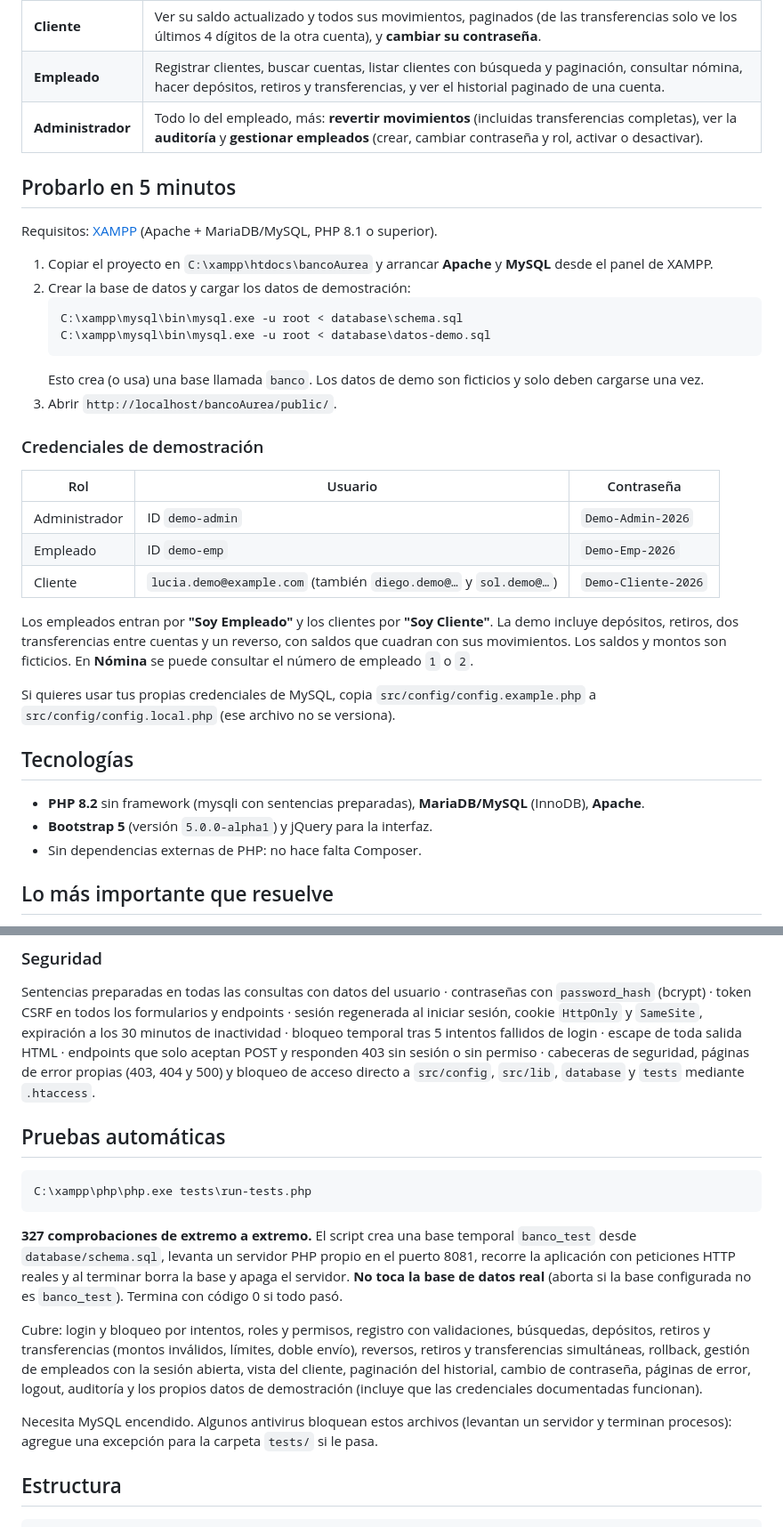
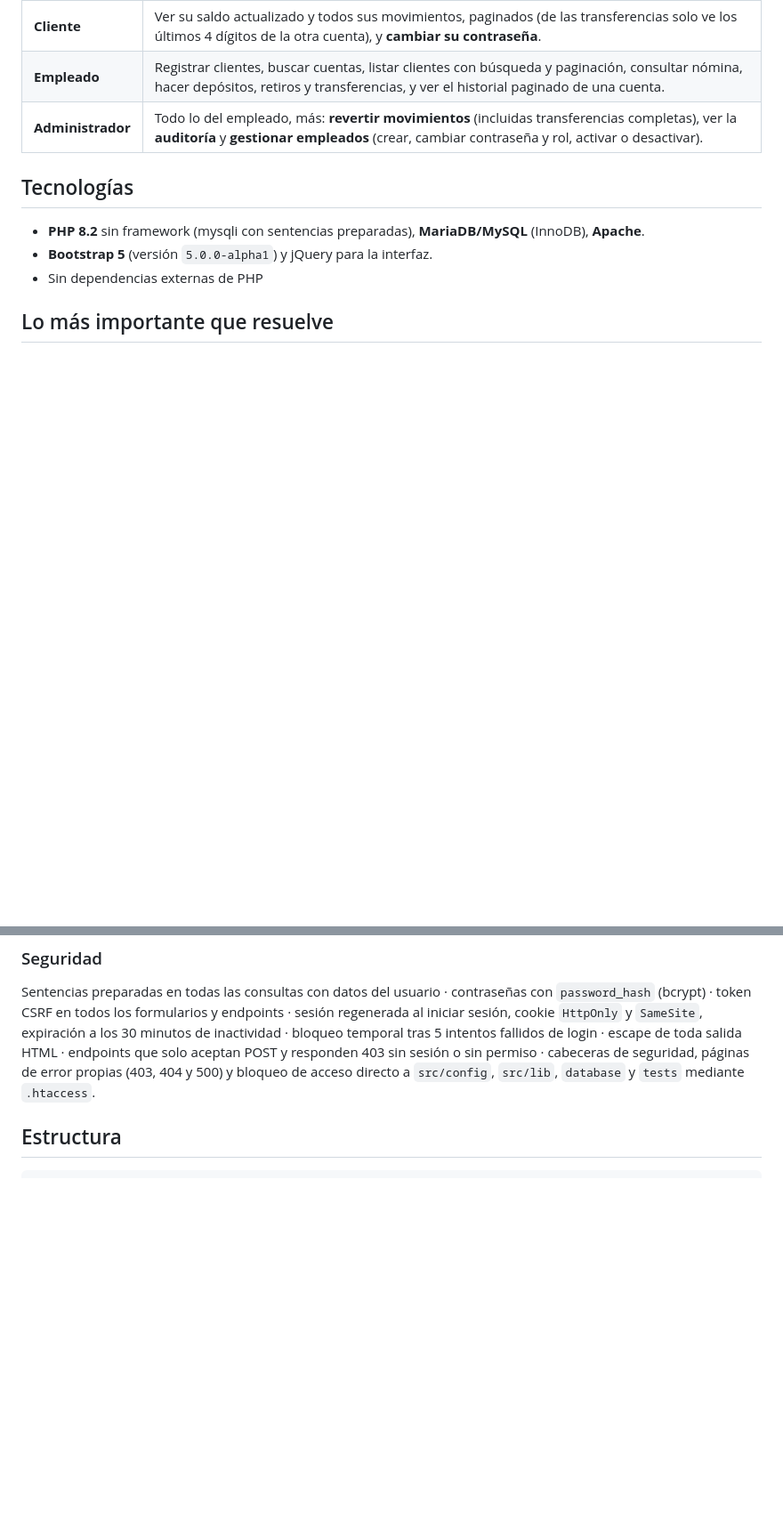
Before and after one commit to nancyvillatoro/banco-aurea, a Markdown page: README.md, 2 parts joined by grey strips. Shown at 89% size. Rendered like a GitHub page; blank space fills up the shorter version.

````diff
--- a/README.md
+++ b/README.md
@@ -25,39 +12,11 @@ Capturas de pantalla (agregar en docs/capturas/ y quitar este comentario):
 | **Empleado** | Registrar clientes, buscar cuentas, listar clientes con búsqueda y paginación, consultar nómina, hacer depósitos, retiros y transferencias, y ver el historial paginado de una cuenta. |
 | **Administrador** | Todo lo del empleado, más: **revertir movimientos** (incluidas transferencias completas), ver la **auditoría** y **gestionar empleados** (crear, cambiar contraseña y rol, activar o desactivar). |
 
-## Probarlo en 5 minutos
-
-Requisitos: [XAMPP](https://www.apachefriends.org/) (Apache + MariaDB/MySQL, PHP 8.1 o superior).
-
-1. Copiar el proyecto en `C:\xampp\htdocs\bancoAurea` y arrancar **Apache** y **MySQL** desde el panel de XAMPP.
-2. Crear la base de datos y cargar los datos de demostración:
-   ```
-   C:\xampp\mysql\bin\mysql.exe -u root < database\schema.sql
-   C:\xampp\mysql\bin\mysql.exe -u root < database\datos-demo.sql
-   ```
-   Esto crea (o usa) una base llamada `banco`. Los datos de demo son ficticios y solo deben cargarse una vez.
-3. Abrir `http://localhost/bancoAurea/public/`.
-
-### Credenciales de demostración
-
-| Rol | Usuario | Contraseña |
-|---|---|---|
-| Administrador | ID `demo-admin` | `Demo-Admin-2026` |
-| Empleado | ID `demo-emp` | `Demo-Emp-2026` |
-| Cliente | `lucia.demo@example.com` (también `diego.demo@…` y `sol.demo@…`) | `Demo-Cliente-2026` |
-
-Los empleados entran por **"Soy Empleado"** y los clientes por **"Soy Cliente"**. La demo incluye depósitos, retiros,
-dos transferencias entre cuentas y un reverso, con saldos que cuadran con sus movimientos. Los saldos y montos son
-ficticios. En **Nómina** se puede consultar el número de empleado `1` o `2`.
-
-Si quieres usar tus propias credenciales de MySQL, copia `src/config/config.example.php` a
-`src/config/config.local.php` (ese archivo no se versiona).
-
 ## Tecnologías
 
 - **PHP 8.2** sin framework (mysqli con sentencias preparadas), **MariaDB/MySQL** (InnoDB), **Apache**.
 - **Bootstrap 5** (versión `5.0.0-alpha1`) y jQuery para la interfaz.
-- Sin dependencias externas de PHP: no hace falta Composer.
+- Sin dependencias externas de PHP
 
 ## Lo más importante que resuelve
 
@@ -86,24 +45,6 @@ escape de toda salida HTML · endpoints que solo aceptan POST y responden 403 si
 seguridad, páginas de error propias (403, 404 y 500) y bloqueo de acceso directo a `src/config`, `src/lib`,
 `database` y `tests` mediante `.htaccess`.
 
-## Pruebas automáticas
-
-```
-C:\xampp\php\php.exe tests\run-tests.php
-```
-
-**327 comprobaciones de extremo a extremo.** El script crea una base temporal `banco_test` desde
-`database/schema.sql`, levanta un servidor PHP propio en el puerto 8081, recorre la aplicación con peticiones HTTP
-reales y al terminar borra la base y apaga el servidor. **No toca la base de datos real** (aborta si la base
-configurada no es `banco_test`). Termina con código 0 si todo pasó.
-
-Cubre: login y bloqueo por intentos, roles y permisos, registro con validaciones, búsquedas, depósitos, retiros y
-transferencias (montos inválidos, límites, doble envío), reversos, retiros y transferencias simultáneas, rollback,
-gestión de empleados con la sesión abierta, vista del cliente, paginación del historial, cambio de contraseña, páginas
-de error, logout, auditoría y los propios datos de demostración (incluye que las credenciales documentadas funcionan).
-
-Necesita MySQL encendido. Algunos antivirus bloquean estos archivos (levantan un servidor y terminan procesos):
-agregue una excepción para la carpeta `tests/` si le pasa.
 
 ## Estructura
 
````
Also changed, not shown: other parts of README.md (+0 -13 lines).
